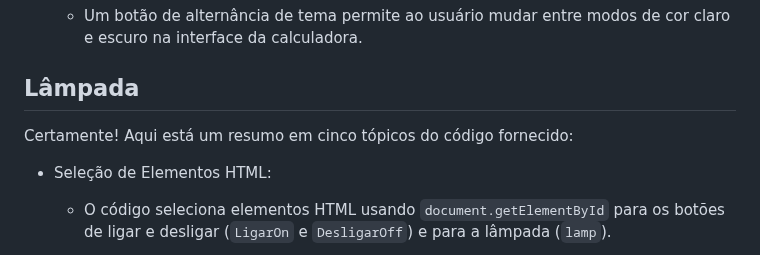
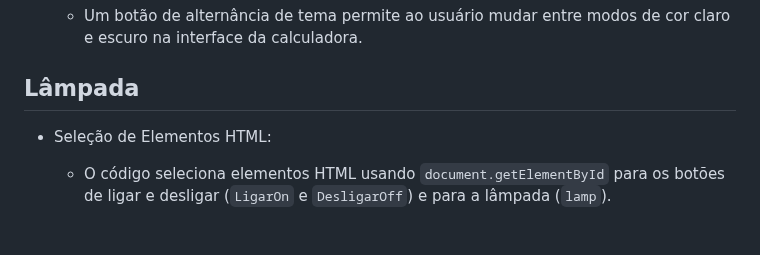
Before and after one commit to ProjetoJavaDiogo/PWFE_Diogo, a Markdown page: README.md, the part around the change. Rendered like a GitHub page.

```diff
--- a/README.md
+++ b/README.md
@@ -66,8 +66,6 @@ As seguintes ferramentas foram usadas na construção do projeto:
     - Um botão de alternância de tema permite ao usuário mudar entre modos de cor claro e escuro na interface da calculadora.
 
 ## Lâmpada
-Certamente! Aqui está um resumo em cinco tópicos do código fornecido:
-
  - Seleção de Elementos HTML:
    - O código seleciona elementos HTML usando `document.getElementById` para os botões de ligar e desligar (`LigarOn` e `DesligarOff`) e para a lâmpada (`lamp`).
 
```
